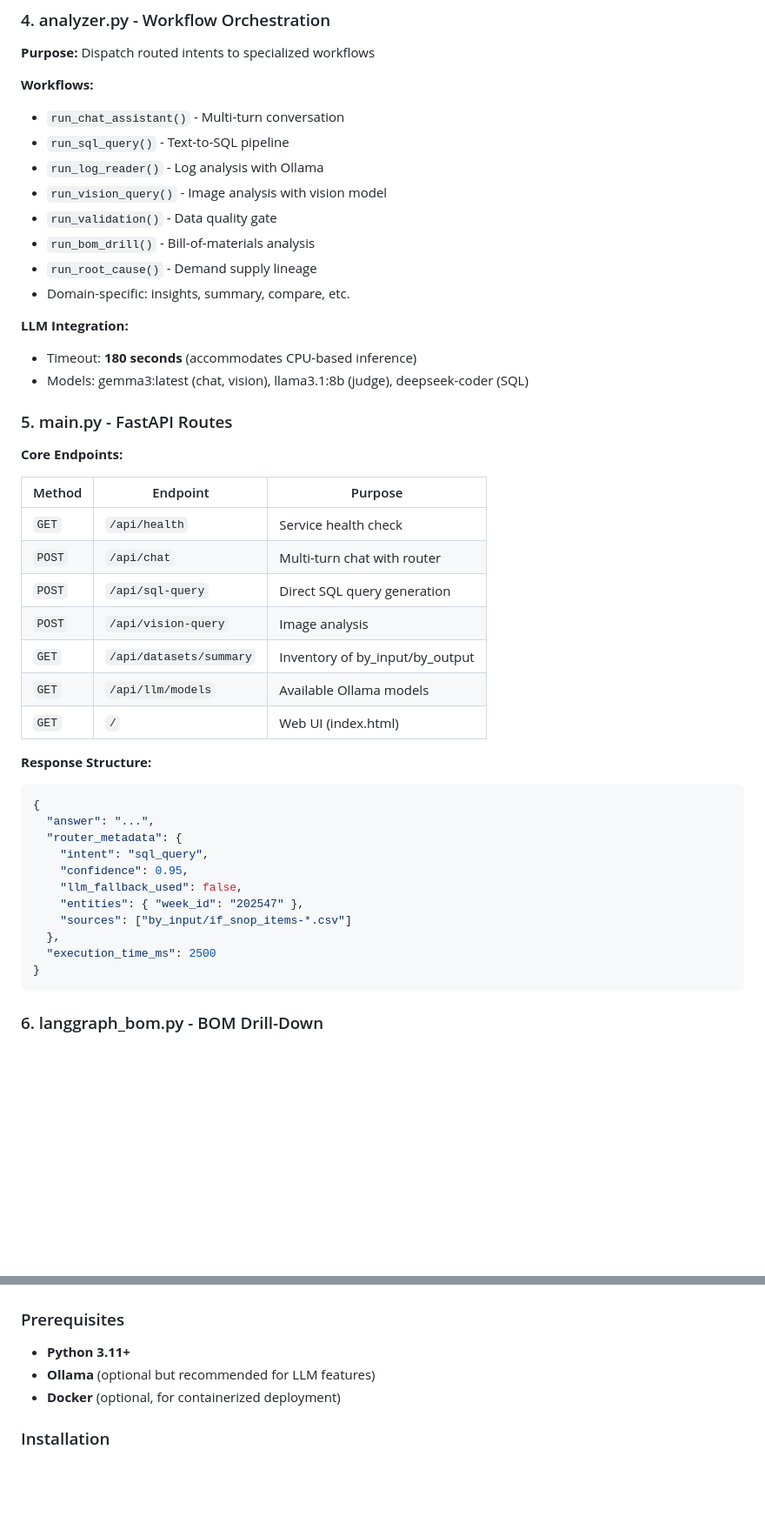
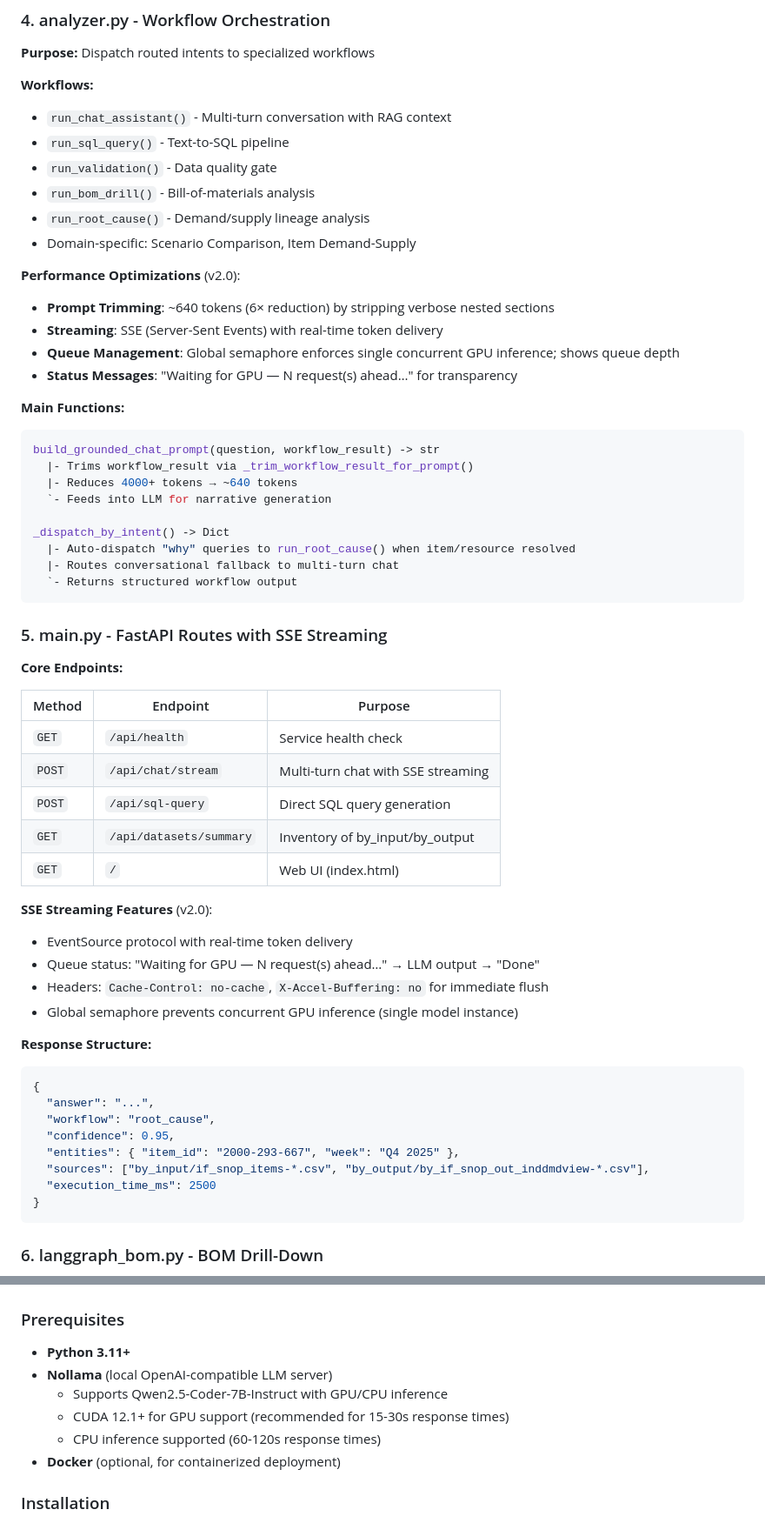
Before and after one commit to jyotiranjanojha/ifsupplystory, a Markdown page: README.md, 2 parts joined by grey strips. Shown at 87% size. Rendered like a GitHub page; blank space fills up the shorter version.

````diff
--- a/README.md
+++ b/README.md
@@ -468,45 +427,59 @@ SnowflakeBackend
 **Purpose:** Dispatch routed intents to specialized workflows
 
 **Workflows:**
-- `run_chat_assistant()` - Multi-turn conversation
+- `run_chat_assistant()` - Multi-turn conversation with RAG context
 - `run_sql_query()` - Text-to-SQL pipeline
-- `run_log_reader()` - Log analysis with Ollama
-- `run_vision_query()` - Image analysis with vision model
 - `run_validation()` - Data quality gate
 - `run_bom_drill()` - Bill-of-materials analysis
-- `run_root_cause()` - Demand supply lineage
-- Domain-specific: insights, summary, compare, etc.
+- `run_root_cause()` - Demand/supply lineage analysis
+- Domain-specific: Scenario Comparison, Item Demand-Supply
 
-**LLM Integration:**
-- Timeout: **180 seconds** (accommodates CPU-based inference)
-- Models: gemma3:latest (chat, vision), llama3.1:8b (judge), deepseek-coder (SQL)
+**Performance Optimizations** (v2.0):
+- **Prompt Trimming**: ~640 tokens (6× reduction) by stripping verbose nested sections
+- **Streaming**: SSE (Server-Sent Events) with real-time token delivery
+- **Queue Management**: Global semaphore enforces single concurrent GPU inference; shows queue depth
+- **Status Messages**: "Waiting for GPU — N request(s) ahead…" for transparency
+
+**Main Functions:**
+```python
+build_grounded_chat_prompt(question, workflow_result) -> str
+  |- Trims workflow_result via _trim_workflow_result_for_prompt()
+  |- Reduces 4000+ tokens → ~640 tokens
+  `- Feeds into LLM for narrative generation
+
+_dispatch_by_intent() -> Dict
+  |- Auto-dispatch "why" queries to run_root_cause() when item/resource resolved
+  |- Routes conversational fallback to multi-turn chat
+  `- Returns structured workflow output
+```
 
 <a id="sec-api-endpoints"></a>
-### 5. main.py - FastAPI Routes
+### 5. main.py - FastAPI Routes with SSE Streaming
 
 **Core Endpoints:**
 
 | Method | Endpoint | Purpose |
 |--------|----------|---------|
 | `GET` | `/api/health` | Service health check |
-| `POST` | `/api/chat` | Multi-turn chat with router |
+| `POST` | `/api/chat/stream` | Multi-turn chat with SSE streaming |
 | `POST` | `/api/sql-query` | Direct SQL query generation |
-| `POST` | `/api/vision-query` | Image analysis |
 | `GET` | `/api/datasets/summary` | Inventory of by_input/by_output |
-| `GET` | `/api/llm/models` | Available Ollama models |
 | `GET` | `/` | Web UI (index.html) |
+
+**SSE Streaming Features** (v2.0):
+- EventSource protocol with real-time token delivery
+- Queue status: "Waiting for GPU — N request(s) ahead…" → LLM output → "Done"
+- Headers: `Cache-Control: no-cache`, `X-Accel-Buffering: no` for immediate flush
+- Global semaphore prevents concurrent GPU inference (single model instance)
 
 **Response Structure:**
 ```json
 {
   "answer": "...",
-  "router_metadata": {
-    "intent": "sql_query",
-    "confidence": 0.95,
-    "llm_fallback_used": false,
-    "entities": { "week_id": "202547" },
-    "sources": ["by_input/if_snop_items-*.csv"]
-  },
+  "workflow": "root_cause",
+  "confidence": 0.95,
+  "entities": { "item_id": "2000-293-667", "week": "Q4 2025" },
+  "sources": ["by_input/if_snop_items-*.csv", "by_output/by_if_snop_out_inddmdview-*.csv"],
   "execution_time_ms": 2500
 }
 ```
@@ -586,7 +551,10 @@ _load_dotenv(Path('.env'))
 ### Prerequisites
 
 - **Python 3.11+**
-- **Ollama** (optional but recommended for LLM features)
+- **Nollama** (local OpenAI-compatible LLM server)
+  - Supports Qwen2.5-Coder-7B-Instruct with GPU/CPU inference
+  - CUDA 12.1+ for GPU support (recommended for 15-30s response times)
+  - CPU inference supported (60-120s response times)
 - **Docker** (optional, for containerized deployment)
 
 ### Installation
````
Also changed, not shown: other parts of README.md (+248 -189 lines).
